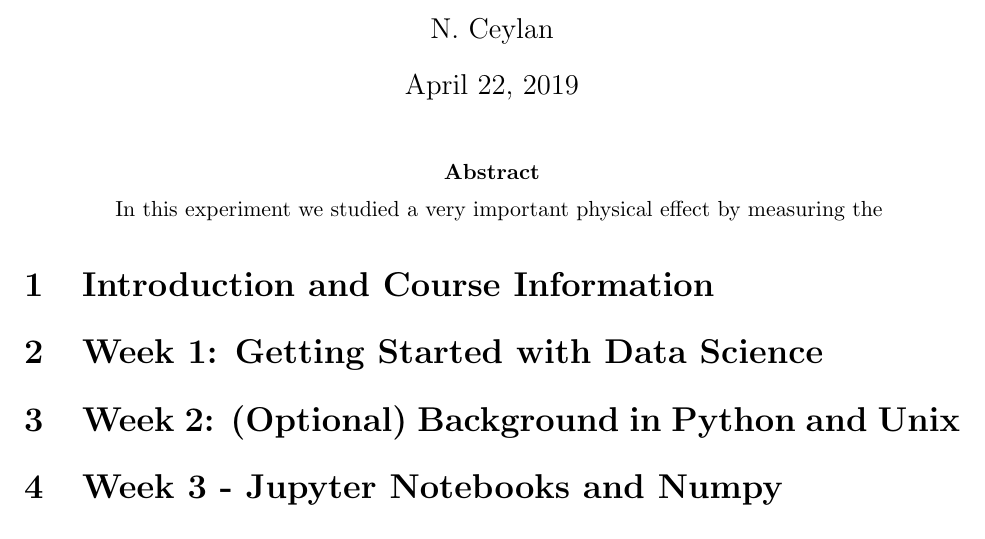
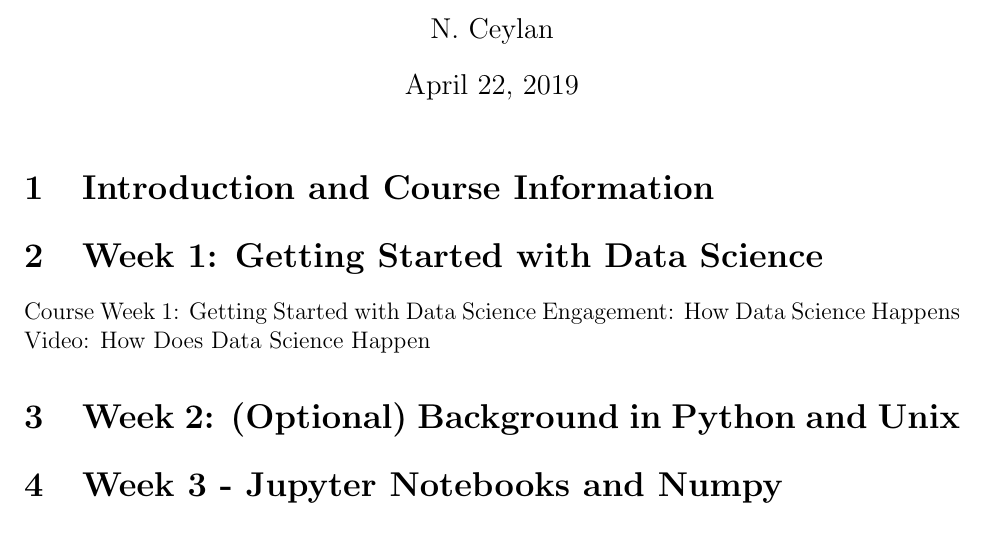
Before and after one commit to sonhawari/Py_Works, a LaTeX document (EDX_Python_for_Data_Science/EDX_PDS_NOTES/EDX_PDS_NOTES.tex): part of the page, cut so that both start at the same text. Compiled offline with pdfLaTeX.

Commit message:
progress

```diff
--- a/EDX_Python_for_Data_Science/EDX_PDS_NOTES/EDX_PDS_NOTES.tex
+++ b/EDX_Python_for_Data_Science/EDX_PDS_NOTES/EDX_PDS_NOTES.tex
@@ -24,20 +24,15 @@
 \date{\today}
 \maketitle
 
-\begin{abstract}
-
-
-In this experiment we studied a very important physical effect by measuring the
-
-
-\end{abstract}
-
 
 \section{Introduction and Course Information}
 
+\section{Week 1: Getting Started with Data Science}
 
 
-\section{Week 1: Getting Started with Data Science}
+
+Course   Week 1: Getting Started with Data Science   Engagement: How Data Science Happens   Video: How Does Data Science Happen
+
 
 \section{Week 2: (Optional) Background in Python and Unix}
 
```
Also changed, not shown: EDX_Python_for_Data_Science/EDX_PDS_NOTES/EDX_PDS_NOTES.pdf, 2 other files.
